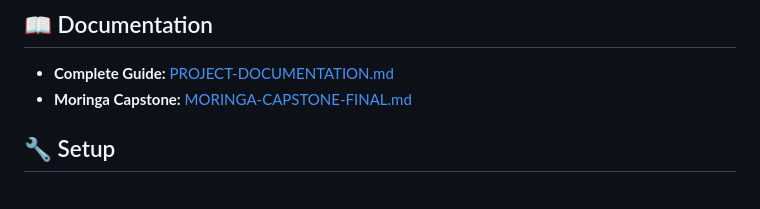
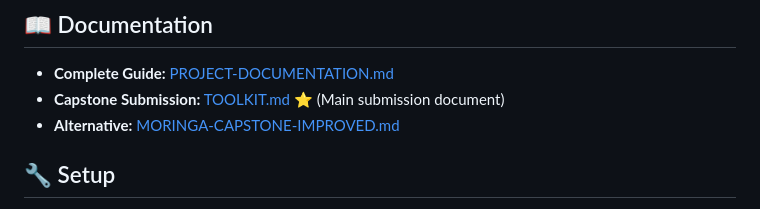
Before and after one commit to Davicity254/Skillsling, a Markdown page: README.md, the part around the change. Drawn GitHub-style.

Commit message:
Update README to point to TOOLKIT.md as main submission

```diff
--- a/README.md
+++ b/README.md
@@ -44,7 +44,8 @@ npx expo start
 ## 📖 Documentation
 
 - **Complete Guide:** [PROJECT-DOCUMENTATION.md](PROJECT-DOCUMENTATION.md)
-- **Moringa Capstone:** [MORINGA-CAPSTONE-FINAL.md](MORINGA-CAPSTONE-FINAL.md)
+- **Capstone Submission:** [TOOLKIT.md](TOOLKIT.md) ⭐ (Main submission document)
+- **Alternative:** [MORINGA-CAPSTONE-IMPROVED.md](MORINGA-CAPSTONE-IMPROVED.md)
 
 ## 🔧 Setup
 
```
